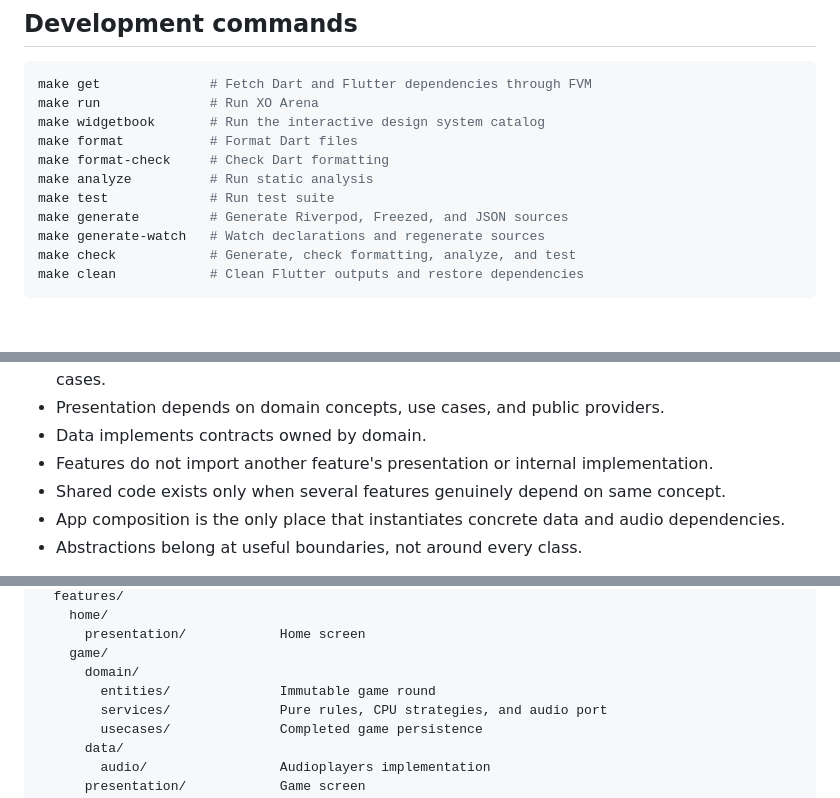
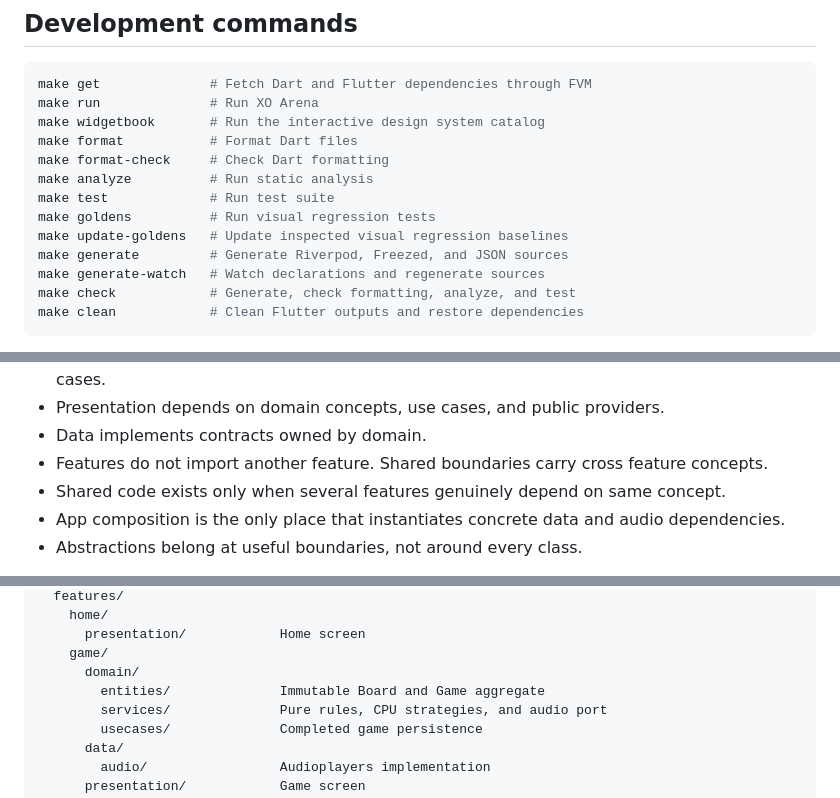
Before and after one commit to TheoAugust8/xo-arena, a Markdown page: README.md, 3 parts joined by grey strips. Rendered like a GitHub page; blank space fills up the shorter version.

```diff
--- a/README.md
+++ b/README.md
@@ -70,6 +71,8 @@ make format           # Format Dart files
 make format-check     # Check Dart formatting
 make analyze          # Run static analysis
 make test             # Run test suite
+make goldens          # Run visual regression tests
+make update-goldens   # Update inspected visual regression baselines
 make generate         # Generate Riverpod, Freezed, and JSON sources
 make generate-watch   # Watch declarations and regenerate sources
 make check            # Generate, check formatting, analyze, and test
@@ -110,7 +113,7 @@ Dependency rules:
 * Domain sources are grouped by responsibility into entities, repositories, services, and use cases.
 * Presentation depends on domain concepts, use cases, and public providers.
 * Data implements contracts owned by domain.
-* Features do not import another feature's presentation or internal implementation.
+* Features do not import another feature. Shared boundaries carry cross feature concepts.
 * Shared code exists only when several features genuinely depend on same concept.
 * App composition is the only place that instantiates concrete data and audio dependencies.
 * Abstractions belong at useful boundaries, not around every class.
@@ -132,7 +135,7 @@ lib/
       presentation/            Home screen
     game/
       domain/
-        entities/              Immutable game round
+        entities/              Immutable Board and Game aggregate
         services/              Pure rules, CPU strategies, and audio port
         usecases/              Completed game persistence
       data/
```
Also changed, not shown: other parts of README.md (+13 -7 lines).
